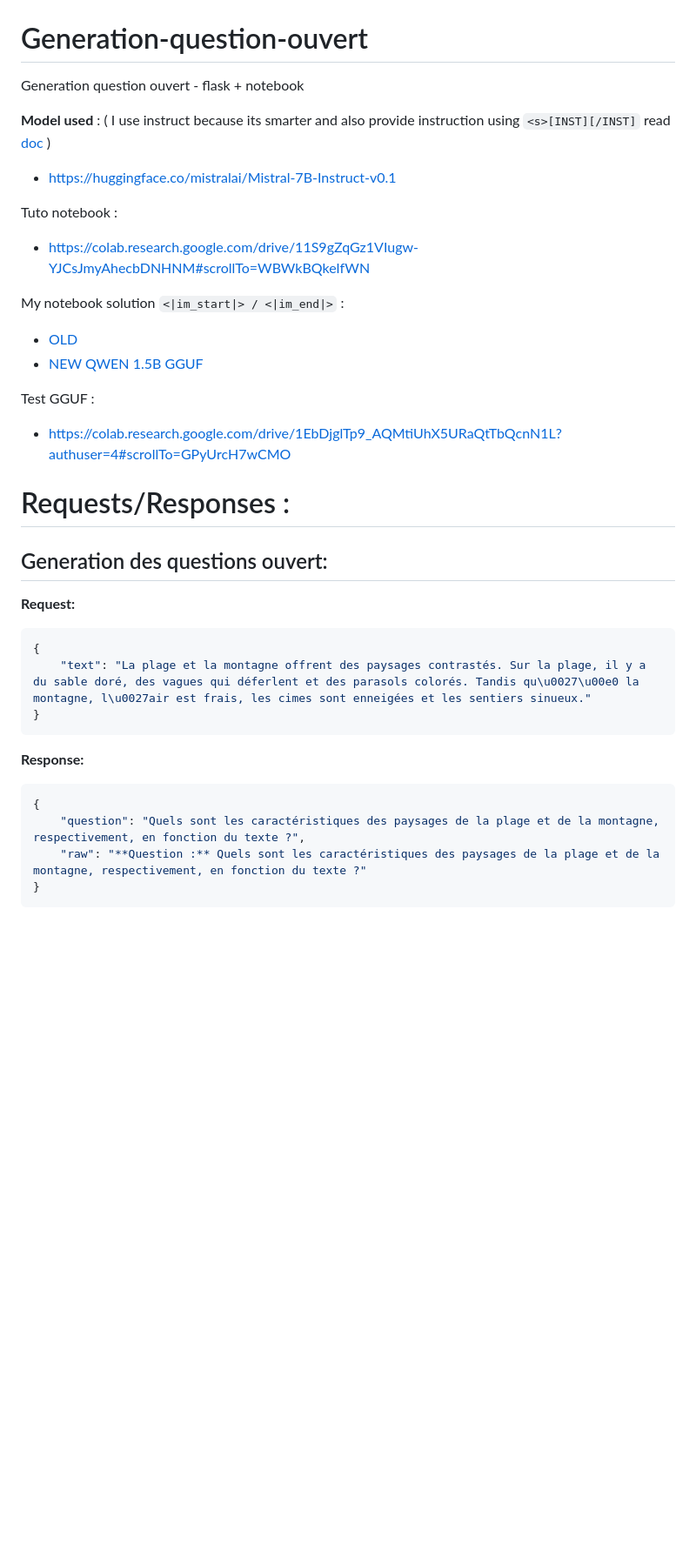
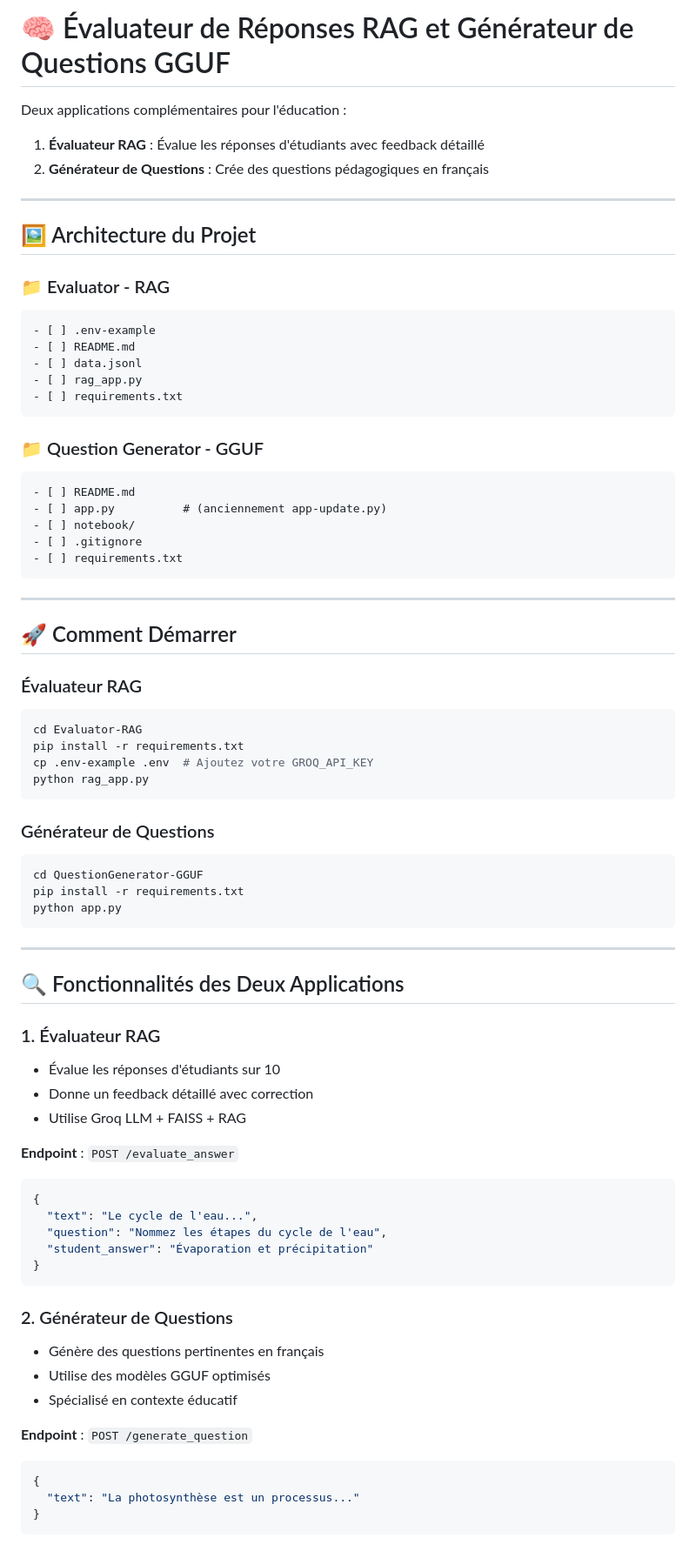
Before and after one commit to Agentic-AI-Educational-Game/Generation-question-ouvert, a Markdown page: README.md, the part around the change printed below. Shown: that part at 87% size. Drawn GitHub-style; blank space fills up the shorter version.

````diff
--- a/README.md
+++ b/README.md
@@ -2,36 +1,78 @@
 
+# 🧠 Évaluateur de Réponses RAG et Générateur de Questions GGUF
 
-# Generation-question-ouvert
-Generation question ouvert - flask + notebook
+Deux applications complémentaires pour l'éducation :
+1. **Évaluateur RAG** : Évalue les réponses d'étudiants avec feedback détaillé
+2. **Générateur de Questions** : Crée des questions pédagogiques en français
 
-**Model used** : ( I use instruct because its smarter and also provide instruction using `<s>[INST][/INST]` read [doc](https://huggingface.co/mistralai/Mistral-7B-Instruct-v0.1) )
-* https://huggingface.co/mistralai/Mistral-7B-Instruct-v0.1
+---
 
-Tuto notebook :
-* https://colab.research.google.com/drive/11S9gZqGz1VIugw-YJCsJmyAhecbDNHNM#scrollTo=WBWkBQkeIfWN
+## 🖼️ Architecture du Projet
 
-My notebook solution `<|im_start|> / <|im_end|>` :
-* [OLD](https://colab.research.google.com/drive/1yjNgzQqW48_A9pcppVPOl70LFK_8KnEt?authuser=1#scrollTo=UHDKEHrSMWpV)
-* [NEW QWEN 1.5B GGUF](https://colab.research.google.com/drive/1mL0htJXRWE_n-d57aLsE0NyvNUo1xP6o?authuser=4#scrollTo=dZXQSgGQUD6n)
+### 📁 Evaluator - RAG
+```plaintext
+- [ ] .env-example
+- [ ] README.md
+- [ ] data.jsonl
+- [ ] rag_app.py
+- [ ] requirements.txt
+```
 
-Test GGUF :
-* https://colab.research.google.com/drive/1EbDjglTp9_AQMtiUhX5URaQtTbQcnN1L?authuser=4#scrollTo=GPyUrcH7wCMO
+### 📁 Question Generator - GGUF
+```plaintext
+- [ ] README.md
+- [ ] app.py          # (anciennement app-update.py)
+- [ ] notebook/
+- [ ] .gitignore
+- [ ] requirements.txt
+```
 
-# Requests/Responses :
+---
 
-## Generation des questions ouvert:
-**Request:**
+## 🚀 Comment Démarrer
+
+### Évaluateur RAG
+```bash
+cd Evaluator-RAG
+pip install -r requirements.txt
+cp .env-example .env  # Ajoutez votre GROQ_API_KEY
+python rag_app.py
+```
+
+### Générateur de Questions
+```bash
+cd QuestionGenerator-GGUF
+pip install -r requirements.txt
+python app.py
+```
+
+---
+
+## 🔍 Fonctionnalités des Deux Applications
+
+### 1. Évaluateur RAG
+- Évalue les réponses d'étudiants sur 10
+- Donne un feedback détaillé avec correction
+- Utilise Groq LLM + FAISS + RAG
+
+**Endpoint** : `POST /evaluate_answer`
 ```json
 {
-    "text": "La plage et la montagne offrent des paysages contrastés. Sur la plage, il y a du sable doré, des vagues qui déferlent et des parasols colorés. Tandis qu\u0027\u00e0 la montagne, l\u0027air est frais, les cimes sont enneigées et les sentiers sinueux."
+  "text": "Le cycle de l'eau...",
+  "question": "Nommez les étapes du cycle de l'eau",
+  "student_answer": "Évaporation et précipitation"
 }
 ```
 
-**Response:**
+### 2. Générateur de Questions
+- Génère des questions pertinentes en français
+- Utilise des modèles GGUF optimisés
+- Spécialisé en contexte éducatif
+
+**Endpoint** : `POST /generate_question`
 ```json
 {
-    "question": "Quels sont les caractéristiques des paysages de la plage et de la montagne, respectivement, en fonction du texte ?",
-    "raw": "**Question :** Quels sont les caractéristiques des paysages de la plage et de la montagne, respectivement, en fonction du texte ?"
+  "text": "La photosynthèse est un processus..."
 }
 ```
 
````
Also changed, not shown: other parts of README.md (+61 -61 lines).
